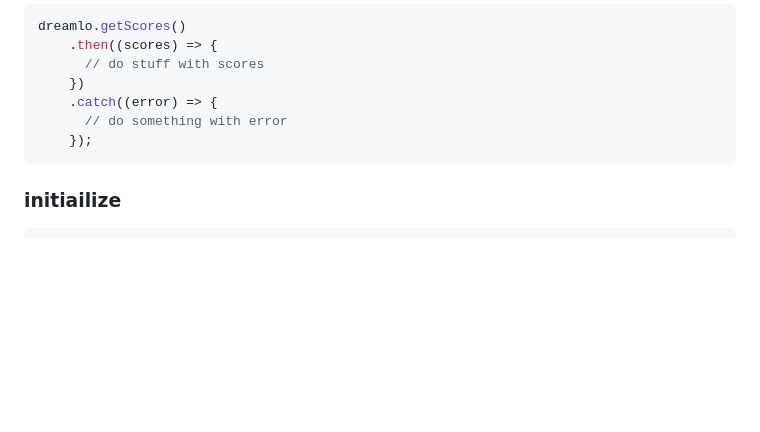
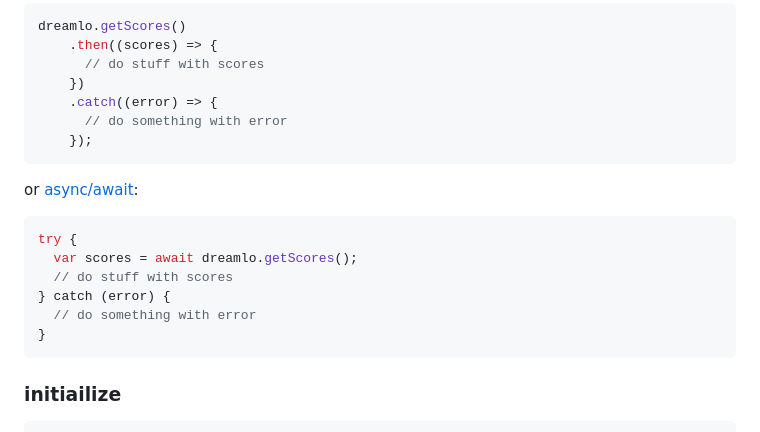
Before and after one commit to JMHeartley/dreamlo.js, a Markdown page: README.md, the part around the change printed below. Rendered like a GitHub page; blank space fills up the shorter version.

Commit message:
DOCS: add async/await options in example
* articulated that it's promise chaining that you can use with these methods
* added async/await as option to use methods
* added links to both
* updated link to Promises

````diff
--- a/README.md
+++ b/README.md
@@ -77,6 +78,17 @@ dreamlo.getScores()
     .catch((error) => {
       // do something with error
     });
+```
+
+or [async/await](https://javascript.info/async-await):
+
+```javascript
+try {
+  var scores = await dreamlo.getScores();
+  // do stuff with scores
+} catch (error) {
+  // do something with error
+}
 ```
 
 ### initiailize
````
Also changed, not shown: other parts of README.md (+2 -1 lines).
